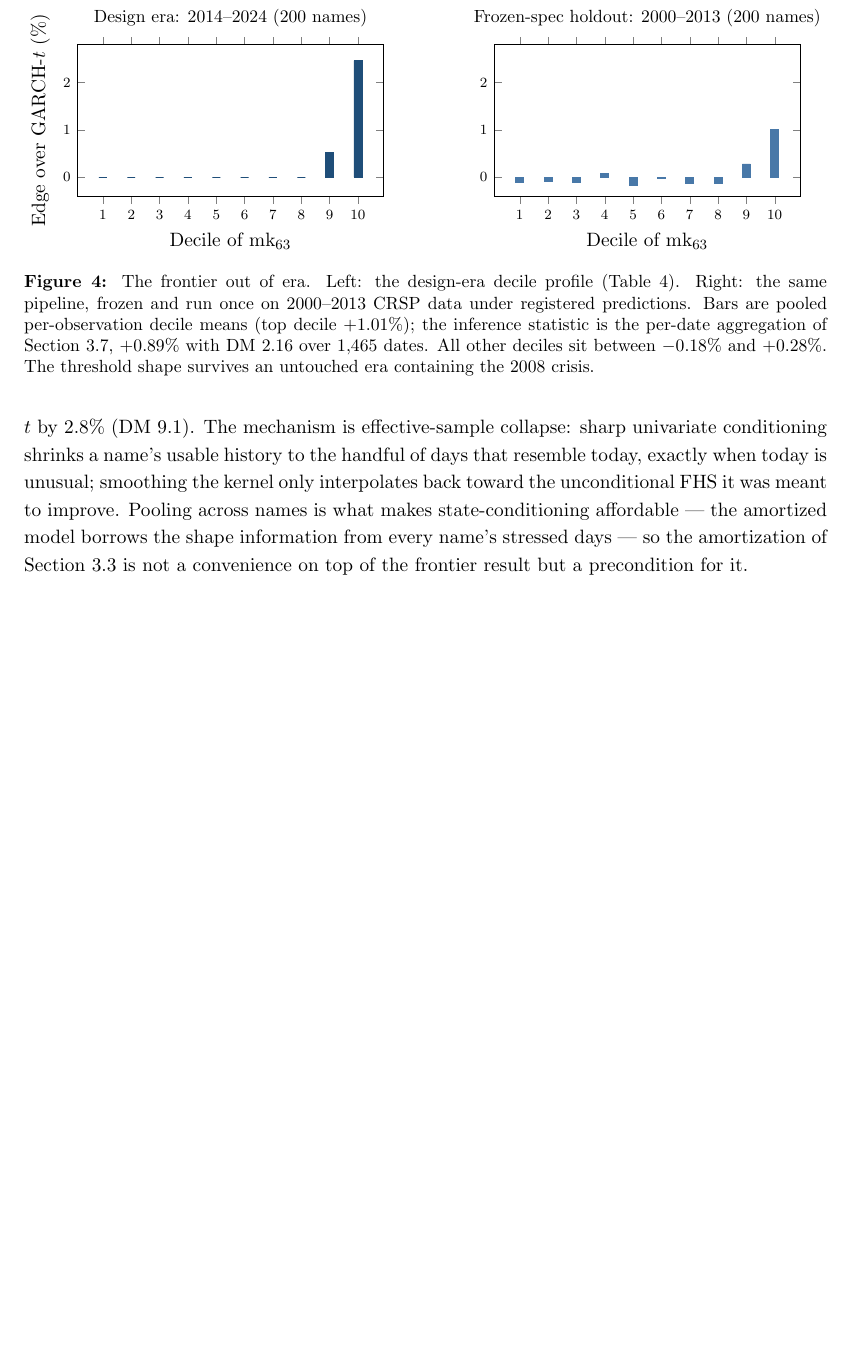
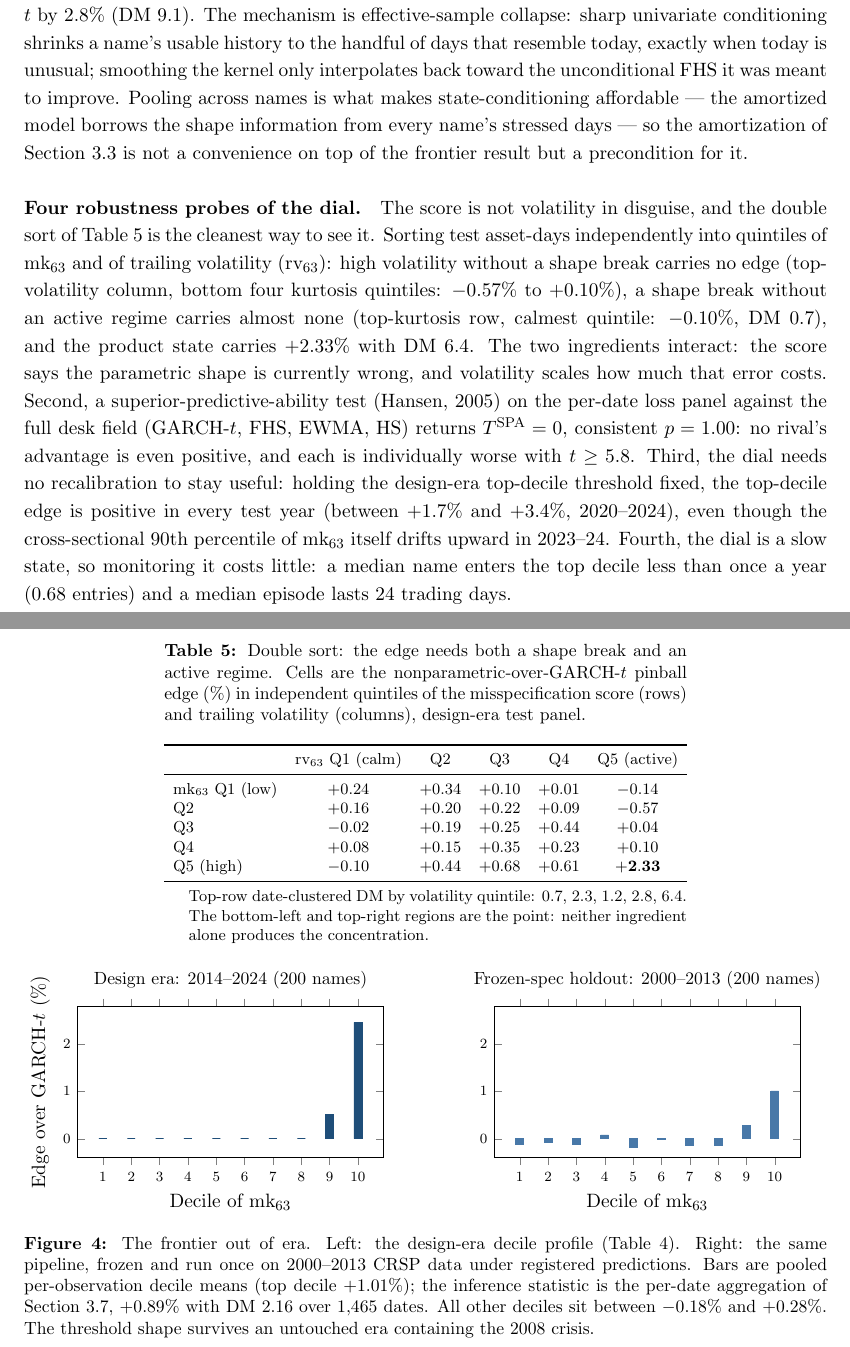
Before and after one commit to sean-qin-usa/downside-risk-strategies, a LaTeX paper (paper_A_frontier.tex): part of page 21 of 35 before the commit and two parts of pages 21 and 22 of 36 after it, the two joined at a grey line, cut so that both start at the same text, the shorter picture padded with empty space. Compiled offline with pdfLaTeX.

Commit message:
Paper v09-04g: longer descriptive title + dial-robustness section (double-sort, SPA, stability, churn); 36pp
Co-Authored-By: Claude Fable 5 <noreply@anthropic.com>

Claude-Session: https://claude.ai/code/session_01PaysugvHD2tgCJvXLSscWa

```diff
--- a/paper_A_frontier.tex
+++ b/paper_A_frontier.tex
@@ -45,7 +45,9 @@
 \newtheorem{remark}{Remark}
 
 
-\title{Downside Risk at the Misspecification Frontier\thanks{Paper~A of a
+\title{Downside Risk at the Misspecification Frontier:\\
+A Real-Time Score for When Nonparametric Models Beat\\
+Industry-Standard VaR and ES\thanks{Paper~A of a
 three-paper program. The neural implicit-quantile-network estimator, the
 EVT tail graft, and the cross-sectional conformal layer used as one stage
 of the engine below are developed in the companion paper \emph{GRAFT-Q}
@@ -1386,6 +1388,58 @@ what makes state-conditioning affordable --- the amortized model
 borrows the shape information from every name's stressed days --- so
 the amortization of Section~\ref{sec:gbcmethod} is not a convenience
 on top of the frontier result but a precondition for it.
+
+\paragraph{Four robustness probes of the dial.} The score is not
+volatility in disguise, and the double sort of
+Table~\ref{tab:doublesort} is the cleanest way to see it. Sorting
+test asset-days independently into quintiles of mk$_{63}$ and of
+trailing volatility (rv$_{63}$): high volatility without a shape break
+carries no edge (top-volatility column, bottom four kurtosis quintiles:
+$-0.57\%$ to $+0.10\%$), a shape break without an active regime
+carries almost none (top-kurtosis row, calmest quintile: $-0.10\%$,
+DM 0.7), and the product state carries $+2.33\%$ with DM 6.4. The two
+ingredients interact: the score says the parametric shape is currently
+wrong, and volatility scales how much that error costs. Second, a
+superior-predictive-ability test \citep{hansen2005spa} on the per-date
+loss panel against the full desk field (GARCH-$t$, FHS, EWMA, HS)
+returns $T^{\mathrm{SPA}} = 0$, consistent $p = 1.00$: no rival's
+advantage is even positive, and each is individually worse with
+$t \geq 5.8$. Third, the dial needs no recalibration to stay useful:
+holding the design-era top-decile threshold fixed, the top-decile edge
+is positive in every test year (between $+1.7\%$ and $+3.4\%$,
+2020--2024), even though the cross-sectional 90th percentile of
+mk$_{63}$ itself drifts upward in 2023--24. Fourth, the dial is a slow
+state, so monitoring it costs little: a median name enters the top
+decile less than once a year (0.68 entries) and a median episode lasts
+24 trading days.
+
+\begin{table}[tp]
+\centering
+\begin{threeparttable}
+\caption{Double sort: the edge needs both a shape break and an active
+regime. Cells are the nonparametric-over-GARCH-$t$ pinball edge (\%)
+in independent quintiles of the misspecification score (rows) and
+trailing volatility (columns), design-era test panel.}
+\label{tab:doublesort}
+\footnotesize\setlength{\tabcolsep}{5pt}
+\begin{tabular}{lccccc}
+\toprule
+ & rv$_{63}$ Q1 (calm) & Q2 & Q3 & Q4 & Q5 (active) \\
+\midrule
+mk$_{63}$ Q1 (low) & $+0.24$ & $+0.34$ & $+0.10$ & $+0.01$ & $-0.14$ \\
+Q2 & $+0.16$ & $+0.20$ & $+0.22$ & $+0.09$ & $-0.57$ \\
+Q3 & $-0.02$ & $+0.19$ & $+0.25$ & $+0.44$ & $+0.04$ \\
+Q4 & $+0.08$ & $+0.15$ & $+0.35$ & $+0.23$ & $+0.10$ \\
+Q5 (high) & $-0.10$ & $+0.44$ & $+0.68$ & $+0.61$ & $\mathbf{+2.33}$ \\
+\bottomrule
+\end{tabular}
+\begin{tablenotes}\footnotesize
+\item Top-row date-clustered DM by volatility quintile: 0.7, 2.3, 1.2,
+2.8, 6.4. The bottom-left and top-right regions are the point:
+neither ingredient alone produces the concentration.
+\end{tablenotes}
+\end{threeparttable}
+\end{table}
 
 \paragraph{The confirmatory holdout.} Every design choice in this paper
 was made on data from 2014 onward. As a guard against specification
```
Also changed, not shown: autojobs/_heartbeat.txt (+1 -1 lines), refs_v3.bib (+10 -0 lines), paper_A_frontier.pdf, 2 other files.
